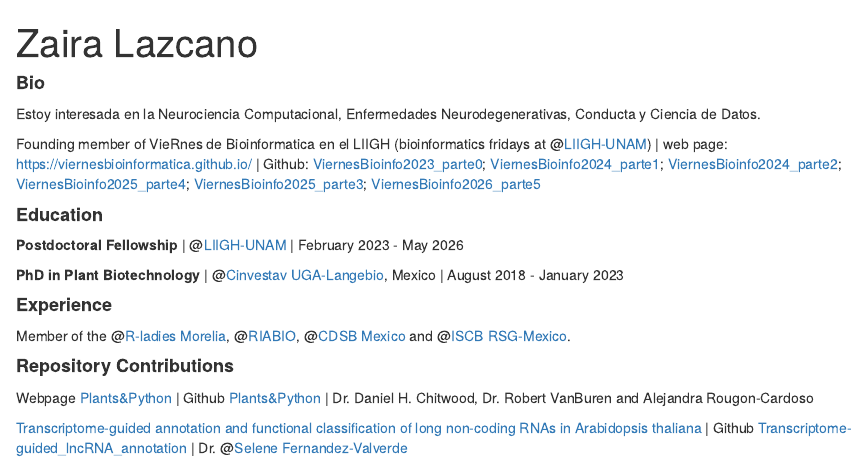
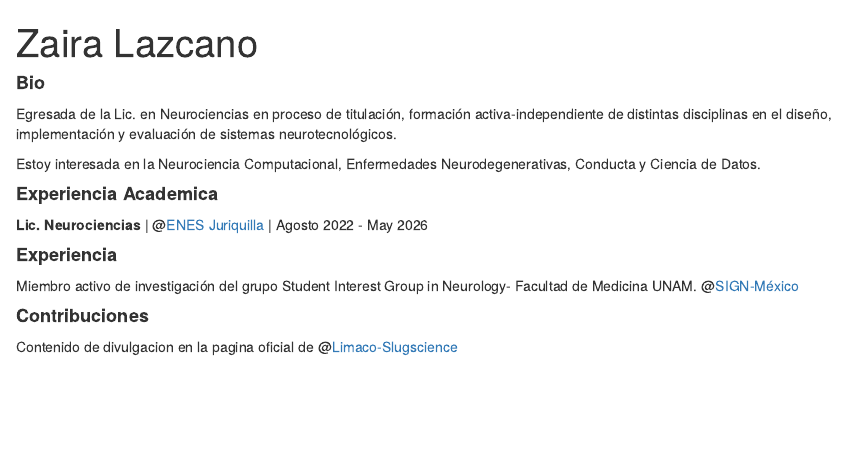
Before and after one commit to zairaval/zairaval.github.io, an R Markdown document (index.Rmd): the page in a window 1100 px wide, from its top. Rendered offline with R 4.5, knitr and Pandoc, with nearby package versions; drawn as R Markdown's standard HTML page in place of the format the file asks for.

Commit message:
Actualizacion mi pagina

```diff
--- a/index.Rmd
+++ b/index.Rmd
@@ -24,22 +24,20 @@ library(fontawesome)
 
 #### **Bio**
 
+Egresada de la Lic. en Neurociencias en proceso de titulación, formación activa-independiente de distintas disciplinas en el diseño, implementación y evaluación de sistemas neurotecnológicos.
+
 Estoy interesada en la Neurociencia Computacional, Enfermedades Neurodegenerativas, Conducta y Ciencia de Datos.
 
-Founding member of VieRnes de Bioinformatica en el LIIGH (bioinformatics fridays at @[LIIGH-UNAM](https://twitter.com/LIIGH_UNAM)) | web page: <https://viernesbioinformatica.github.io/> | Github: [ViernesBioinfo2023_parte0](https://github.com/EveliaCoss/ViernesBioinfo2023); [ViernesBioinfo2024_parte1](https://github.com/EveliaCoss/ViernesBioinfo2024); [ViernesBioinfo2024_parte2](https://github.com/EveliaCoss/ViernesBioinfo2024_parte2); [ViernesBioinfo2025_parte4](https://github.com/VieRnesBioinformatica/ViernesBioinfo2025_parte4); [ViernesBioinfo2025_parte3](https://github.com/VieRnesBioinformatica/ViernesBioinfo2025_parte3); [ViernesBioinfo2026_parte5](https://github.com/VieRnesBioinformatica/ViernesBioinfo2026_parte5)
 
-#### **Education**
+#### **Experiencia Academica**
 
-**Postdoctoral Fellowship** | @[LIIGH-UNAM](https://twitter.com/LIIGH_UNAM) | February 2023 - May 2026
+**Lic. Neurociencias** | @[ENES Juriquilla](https://inb.unam.mx/index.php/licenciatura-en-neurociencias/) | Agosto 2022 - May 2026
 
-**PhD in Plant Biotechnology** | @[Cinvestav UGA-Langebio](https://twitter.com/uga_langebio), Mexico | August 2018 - January 2023
 
-#### **Experience**
+#### **Experiencia**
 
-Member of the @[R-ladies Morelia](https://www.facebook.com/profile.php?id=100093337606435), @[RIABIO](https://twitter.com/RiaBioNet), @[CDSB Mexico](https://twitter.com/CDSBMexico) and @[ISCB RSG-Mexico](https://x.com/rsg_iscb_mexico?lang=es).
+Miembro activo de investigación del grupo Student Interest Group in Neurology- Facultad de Medicina UNAM. @[SIGN-México](https://sites.google.com/view/sign-unam/p%C3%A1gina-principal?utm_source=ig&utm_medium=social&utm_content=link_in_bio&fbclid=PAZXh0bgNhZW0CMTEAc3J0YwZhcHBfaWQPOTM2NjE5NzQzMzkyNDU5AAGnOxzI4j2NWLVC9Cp_YxCoPpv7V4TU4fKBq1s62s0HSBfxwLZjhSBS8Omnlsc_aem_yN9_F7VnLXPEW5L7q-0SOQ)
 
-#### **Repository Contributions**
+#### **Contribuciones**
 
-Webpage [Plants&Python](https://plantsandpython.github.io/PlantsAndPython/00_Opening_page.html) | Github [Plants&Python](https://github.com/PlantsAndPython/PlantsAndPython) | Dr. Daniel H. Chitwood, Dr. Robert VanBuren and Alejandra Rougon-Cardoso
-
-[Transcriptome-guided annotation and functional classification of long non-coding RNAs in Arabidopsis thaliana](https://pubmed.ncbi.nlm.nih.gov/35982083/) | Github [Transcriptome-guided_lncRNA_annotation](https://github.com/RegRNALab/Transcriptome-guided_lncRNA_annotation) | Dr. @[Selene Fernandez-Valverde](https://twitter.com/SelFdz)
+Contenido de divulgacion en la pagina oficial de @[Limaco-Slugscience](https://limaco.lavis.unam.mx/regeneracion/)
```
Also changed, not shown: images/1d_image.jpeg (added).
